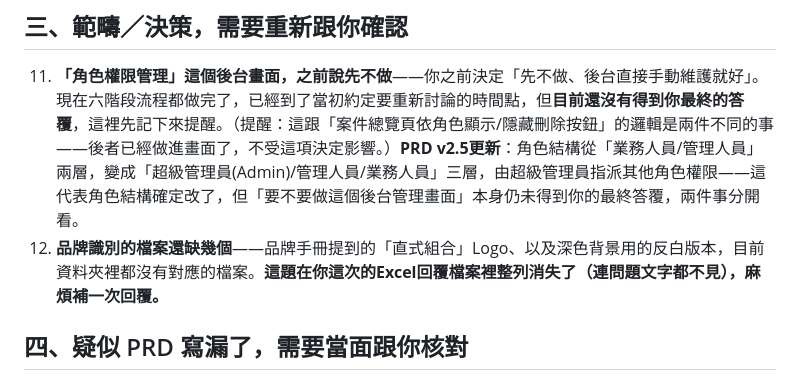
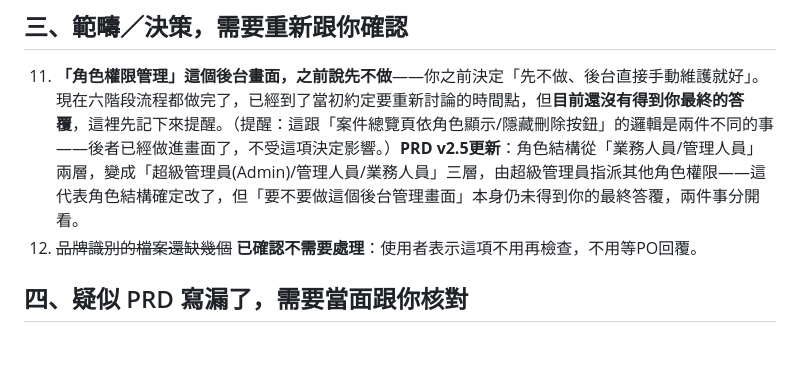
Before and after one commit to doubleoyuan/tokio-marine-newa, a Markdown page: PO-CONFIRMATION-ITEMS.md, the part around the change. Rendered like a GitHub page; blank space fills up the shorter version.

Commit message:
Drop the brand-logo-files item from the PO confirmation list
Marked as no longer needing follow-up per direct instruction, rather
than continuing to chase a reply that had gone missing from the PO's
returned spreadsheet.

Co-Authored-By: Claude Sonnet 5 <noreply@anthropic.com>

```diff
--- a/PO-CONFIRMATION-ITEMS.md
+++ b/PO-CONFIRMATION-ITEMS.md
@@ -36,7 +36,7 @@
 ## 三、範疇／決策，需要重新跟你確認
 
 11. **「角色權限管理」這個後台畫面，之前說先不做**——你之前決定「先不做、後台直接手動維護就好」。現在六階段流程都做完了，已經到了當初約定要重新討論的時間點，但**目前還沒有得到你最終的答覆**，這裡先記下來提醒。（提醒：這跟「案件總覽頁依角色顯示/隱藏刪除按鈕」的邏輯是兩件不同的事——後者已經做進畫面了，不受這項決定影響。）**PRD v2.5更新**：角色結構從「業務人員/管理人員」兩層，變成「超級管理員(Admin)/管理人員/業務人員」三層，由超級管理員指派其他角色權限——這代表角色結構確定改了，但「要不要做這個後台管理畫面」本身仍未得到你的最終答覆，兩件事分開看。
-12. **品牌識別的檔案還缺幾個**——品牌手冊提到的「直式組合」Logo、以及深色背景用的反白版本，目前資料夾裡都沒有對應的檔案。**這題在你這次的Excel回覆檔案裡整列消失了（連問題文字都不見），麻煩補一次回覆。**
+12. ~~品牌識別的檔案還缺幾個~~ **已確認不需要處理**：使用者表示這項不用再檢查，不用等PO回覆。
 
 ## 四、疑似 PRD 寫漏了，需要當面跟你核對
 
```
